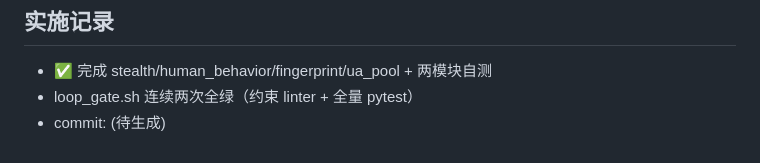
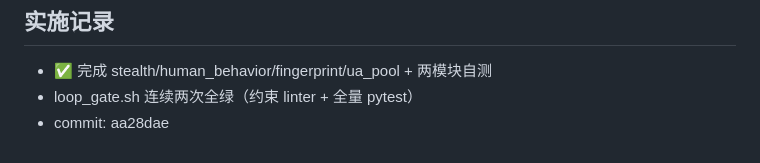
Before and after one commit to graysong001/semilabs-hone, a Markdown page: docs/modules/06-collection-anti-detect.md, the part around the change. Rendered like a GitHub page.

Commit message:
docs(anti-detect): add commit hash to DM-06 implementation record
Co-Authored-By: Claude <noreply@anthropic.com>

```diff
--- a/docs/modules/06-collection-anti-detect.md
+++ b/docs/modules/06-collection-anti-detect.md
@@ -70,4 +70,4 @@ async def get_ua(ctx, account) -> str
 ## 实施记录
 - ✅ 完成 stealth/human_behavior/fingerprint/ua_pool + 两模块自测
 - loop_gate.sh 连续两次全绿（约束 linter + 全量 pytest）
-- commit: (待生成)
+- commit: aa28dae
```
